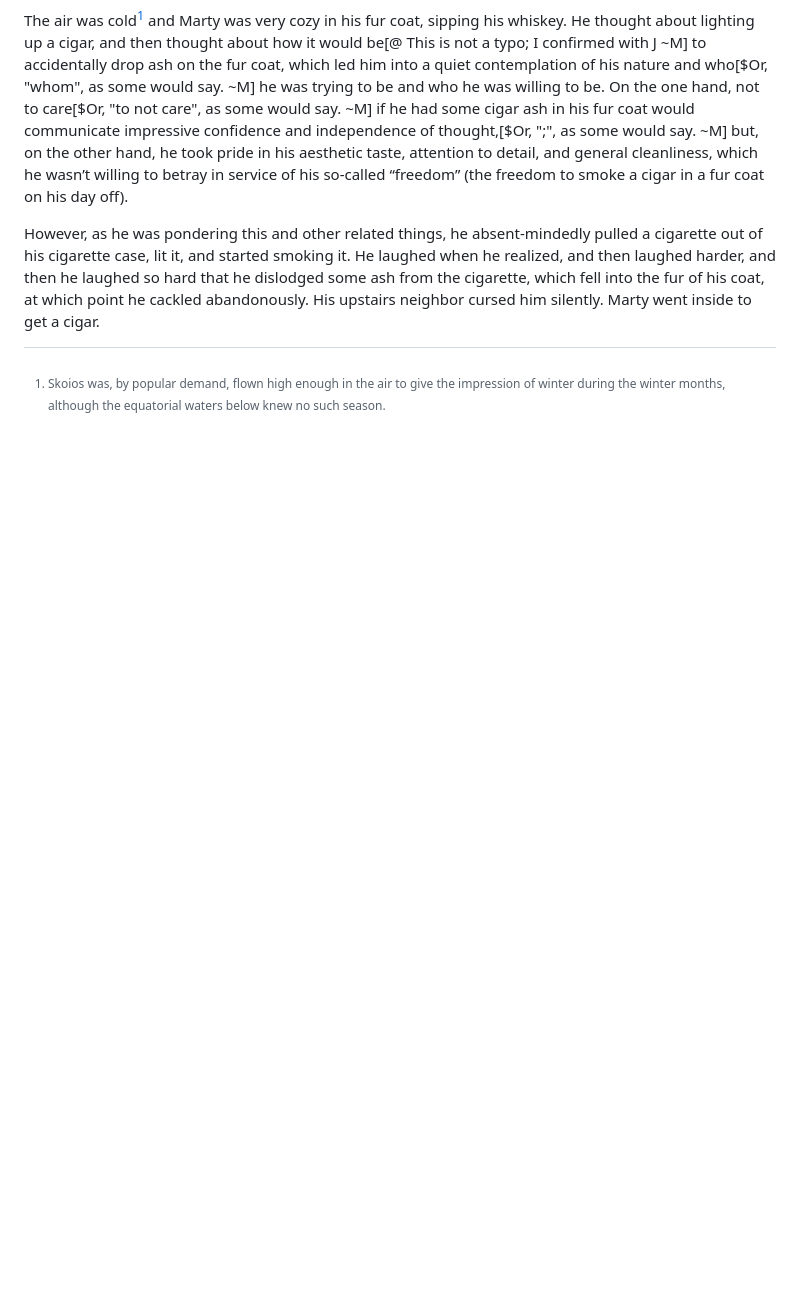
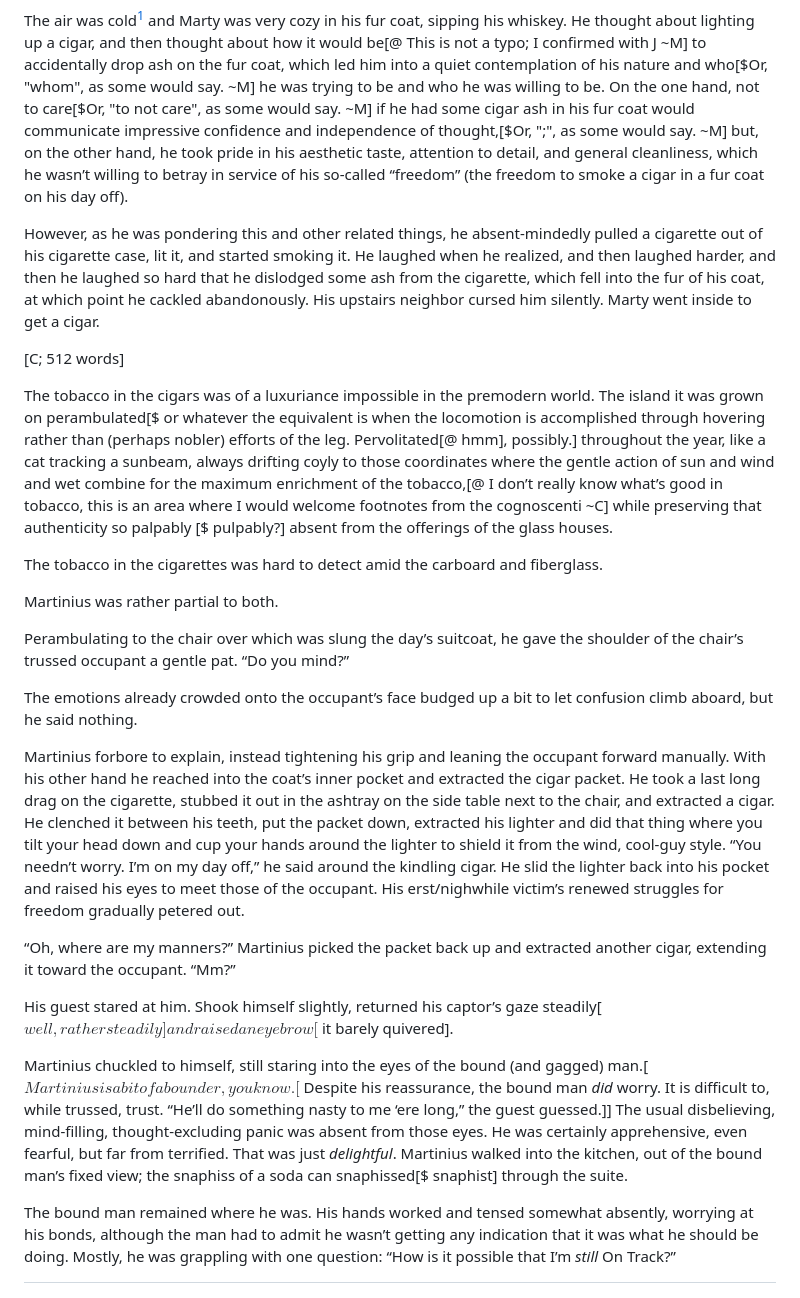
Before and after one commit to johnhyde/island, a Markdown page: 14 marty's day off.md, the part around the change. GitHub-like rendering; blank space fills up the shorter version.

Commit message:
The bound man

```diff
--- a/14 marty's day off.md
+++ b/14 marty's day off.md
@@ -13,3 +13,25 @@ However, as he was pondering this and other related things, he absent-mindedly p
 [^time]: From time to time. In fact, the denizens of the flying island enjoyed a luxurious[^luxury] schedule of alternating beautiful spring[$vernal]-like days and beautiful winter days, with no disappointing in-betweeny days (except once in a blue moon). At the present time, due to the opaquely capricious whims of the electorate, every Thursday was wintery. But there were rumors that soon Winter Wednesdays would be back. ~M
 
 [^luxury]: 15-cars-inous-ly luxuriously, some might say ~M [@ This is a reference to "Rockstar" by Nickelback, and the coinage was inspired by J's delightful "abandonously" (a new form of "with abandon"), even though that appears later in the text (sort of). ~M]
+
+[C; 512 words]
+
+The tobacco in the cigars was of a luxuriance impossible in the premodern world. The island it was grown on perambulated[$ or whatever the equivalent is when the locomotion is accomplished through hovering rather than (perhaps nobler) efforts of the leg. Pervolitated[@ hmm], possibly.] throughout the year, like a cat tracking a sunbeam, always drifting coyly to those coordinates where the gentle action of sun and wind and wet combine for the maximum enrichment of the tobacco,[@ I don’t really know what’s good in tobacco, this is an area where I would welcome footnotes from the cognoscenti ~C] while preserving that authenticity so palpably [$ pulpably?] absent from the offerings of the glass houses.
+
+The tobacco in the cigarettes was hard to detect amid the carboard and fiberglass.
+
+Martinius was rather partial to both.
+
+Perambulating to the chair over which was slung the day’s suitcoat, he gave the shoulder of the chair’s trussed occupant a gentle pat. “Do you mind?”
+
+The emotions already crowded onto the occupant’s face budged up a bit to let confusion climb aboard, but he said nothing.
+
+Martinius forbore to explain, instead tightening his grip and leaning the occupant forward manually. With his other hand he reached into the coat’s inner pocket and extracted the cigar packet. He took a last long drag on the cigarette, stubbed it out in the ashtray on the side table next to the chair, and extracted a cigar. He clenched it between his teeth, put the packet down, extracted his lighter and did that thing where you tilt your head down and cup your hands around the lighter to shield it from the wind, cool-guy style. “You needn’t worry. I’m on my day off,” he said around the kindling cigar. He slid the lighter back into his pocket and raised his eyes to meet those of the occupant. His erst/nighwhile victim’s renewed struggles for freedom gradually petered out.
+
+“Oh, where are my manners?” Martinius picked the packet back up and extracted another cigar, extending it toward the occupant. “Mm?”
+
+His guest stared at him. Shook himself slightly, returned his captor’s gaze steadily[$well, rather steadily] and raised an eyebrow [$ it barely quivered].
+
+Martinius chuckled to himself, still staring into the eyes of the bound (and gagged) man.[$Martinius is a bit of a bounder, you know.[$ Despite his reassurance, the bound man _did_ worry. It is difficult to, while trussed, trust. “He’ll do something nasty to me ‘ere long,” the guest guessed.]] The usual disbelieving, mind-filling, thought-excluding panic was absent from those eyes. He was certainly apprehensive, even fearful, but far from terrified. That was just _delightful_. Martinius walked into the kitchen, out of the bound man’s fixed view; the snaphiss of a soda can snaphissed[$ snaphist] through the suite.
+
+The bound man remained where he was. His hands worked and tensed somewhat absently, worrying at his bonds, although the man had to admit he wasn’t getting any indication that it was what he should be doing. Mostly, he was grappling with one question: “How is it possible that I’m _still_ On Track?”
```
